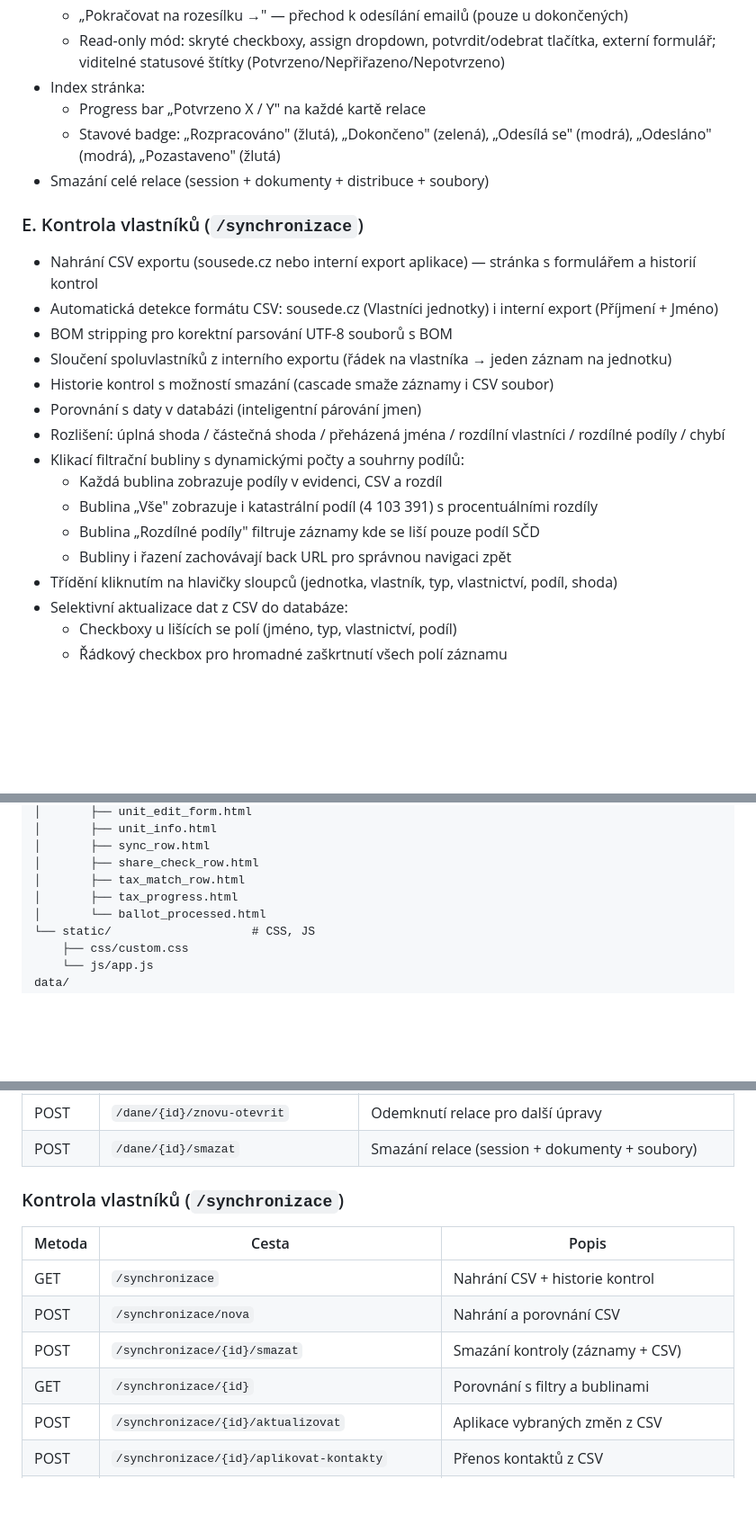
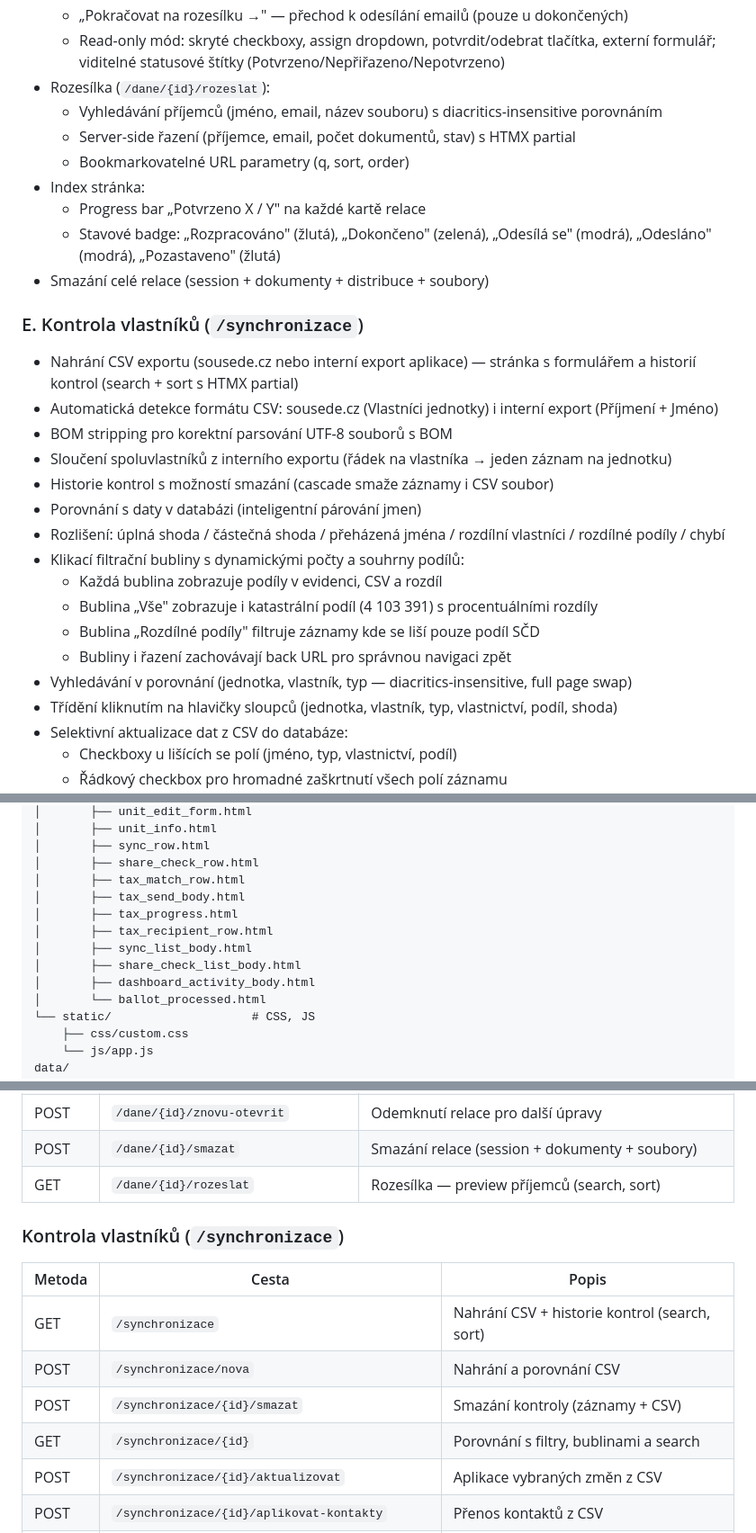
Before and after one commit to Martin-Cookie/SVJ, a Markdown page: README.md, 3 parts joined by grey strips. Shown at 90% size. GitHub-like rendering; blank space fills up the shorter version.

```diff
--- a/README.md
+++ b/README.md
@@ -170,6 +170,10 @@ Skript automaticky vytvoří virtuální prostředí, nainstaluje závislosti (o
   - „Znovu otevřít" — odemknutí dokončené relace pro další úpravy
   - „Pokračovat na rozesílku →" — přechod k odesílání emailů (pouze u dokončených)
   - Read-only mód: skryté checkboxy, assign dropdown, potvrdit/odebrat tlačítka, externí formulář; viditelné statusové štítky (Potvrzeno/Nepřiřazeno/Nepotvrzeno)
+- Rozesílka (`/dane/{id}/rozeslat`):
+  - Vyhledávání příjemců (jméno, email, název souboru) s diacritics-insensitive porovnáním
+  - Server-side řazení (příjemce, email, počet dokumentů, stav) s HTMX partial
+  - Bookmarkovatelné URL parametry (q, sort, order)
 - Index stránka:
   - Progress bar „Potvrzeno X / Y" na každé kartě relace
   - Stavové badge: „Rozpracováno" (žlutá), „Dokončeno" (zelená), „Odesílá se" (modrá), „Odesláno" (modrá), „Pozastaveno" (žlutá)
@@ -177,7 +181,7 @@ Skript automaticky vytvoří virtuální prostředí, nainstaluje závislosti (o
 
 ### E. Kontrola vlastníků (`/synchronizace`)
 
-- Nahrání CSV exportu (sousede.cz nebo interní export aplikace) — stránka s formulářem a historií kontrol
+- Nahrání CSV exportu (sousede.cz nebo interní export aplikace) — stránka s formulářem a historií kontrol (search + sort s HTMX partial)
 - Automatická detekce formátu CSV: sousede.cz (Vlastníci jednotky) i interní export (Příjmení + Jméno)
 - BOM stripping pro korektní parsování UTF-8 souborů s BOM
 - Sloučení spoluvlastníků z interního exportu (řádek na vlastníka → jeden záznam na jednotku)
@@ -189,6 +193,7 @@ Skript automaticky vytvoří virtuální prostředí, nainstaluje závislosti (o
   - Bublina „Vše" zobrazuje i katastrální podíl (4 103 391) s procentuálními rozdíly
   - Bublina „Rozdílné podíly" filtruje záznamy kde se liší pouze podíl SČD
   - Bubliny i řazení zachovávají back URL pro správnou navigaci zpět
+- Vyhledávání v porovnání (jednotka, vlastník, typ — diacritics-insensitive, full page swap)
 - Třídění kliknutím na hlavičky sloupců (jednotka, vlastník, typ, vlastnictví, podíl, shoda)
 - Selektivní aktualizace dat z CSV do databáze:
   - Checkboxy u lišících se polí (jméno, typ, vlastnictví, podíl)
@@ -396,7 +403,12 @@ app/
 │       ├── sync_row.html
 │       ├── share_check_row.html
 │       ├── tax_match_row.html
+│       ├── tax_send_body.html
 │       ├── tax_progress.html
+│       ├── tax_recipient_row.html
+│       ├── sync_list_body.html
+│       ├── share_check_list_body.html
+│       ├── dashboard_activity_body.html
 │       └── ballot_processed.html
 └── static/                    # CSS, JS
     ├── css/custom.css
@@ -495,15 +507,16 @@ wheels/                        # Offline Python balíčky (gitignored)
 | POST | `/dane/{id}/dokoncit` | Uzamknutí relace (read-only mód) |
 | POST | `/dane/{id}/znovu-otevrit` | Odemknutí relace pro další úpravy |
 | POST | `/dane/{id}/smazat` | Smazání relace (session + dokumenty + soubory) |
+| GET | `/dane/{id}/rozeslat` | Rozesílka — preview příjemců (search, sort) |
 
 ### Kontrola vlastníků (`/synchronizace`)
 
 | Metoda | Cesta | Popis |
 |--------|-------|-------|
-| GET | `/synchronizace` | Nahrání CSV + historie kontrol |
+| GET | `/synchronizace` | Nahrání CSV + historie kontrol (search, sort) |
 | POST | `/synchronizace/nova` | Nahrání a porovnání CSV |
 | POST | `/synchronizace/{id}/smazat` | Smazání kontroly (záznamy + CSV) |
-| GET | `/synchronizace/{id}` | Porovnání s filtry a bublinami |
+| GET | `/synchronizace/{id}` | Porovnání s filtry, bublinami a search |
 | POST | `/synchronizace/{id}/aktualizovat` | Aplikace vybraných změn z CSV |
 | POST | `/synchronizace/{id}/aplikovat-kontakty` | Přenos kontaktů z CSV |
 | POST | `/synchronizace/{id}/exportovat` | Export filtrovaného pohledu do Excelu (se zvýrazněním rozdílů) |
```
Also changed, not shown: other parts of README.md (+10 -7 lines).
